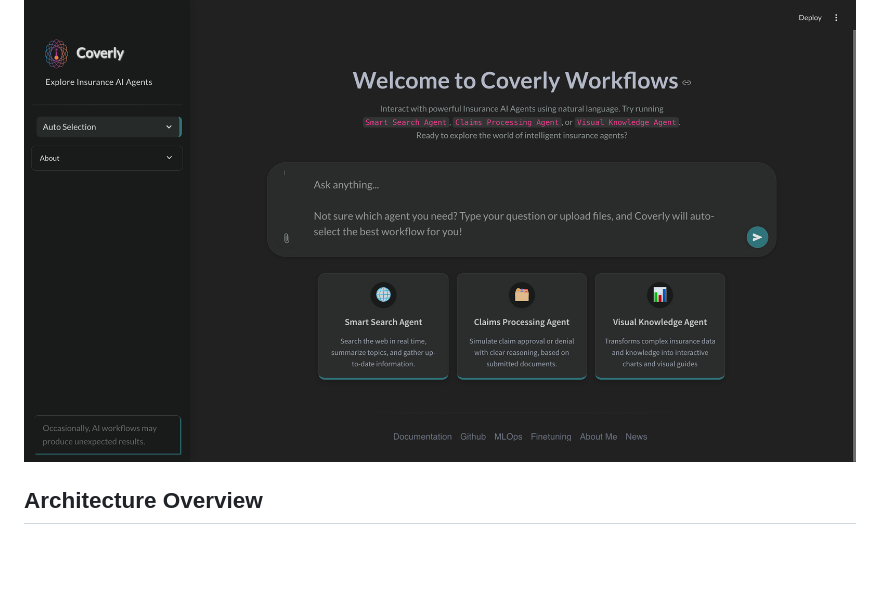
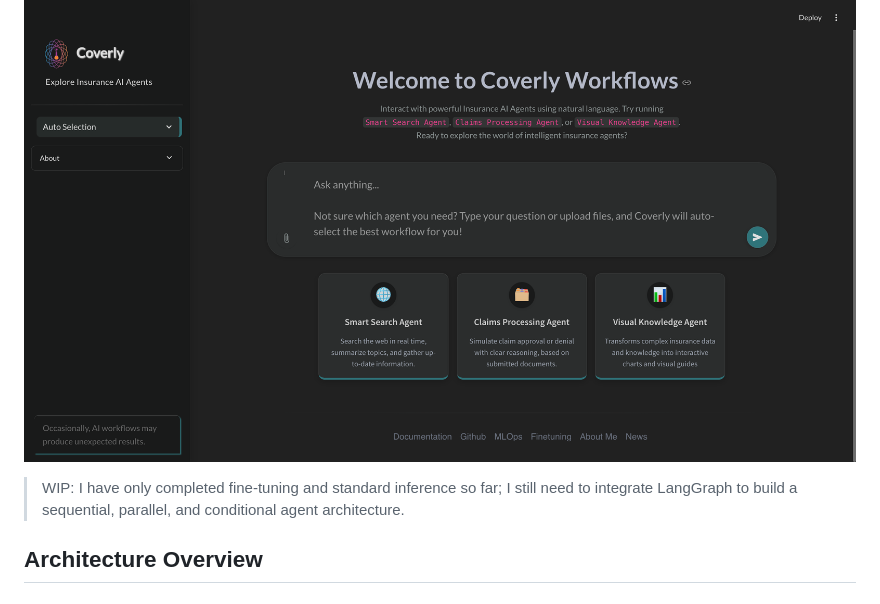
Before and after one commit to raj-maharajwala/Insurance-Chatbot-Fine-tuning-GPT2-Llama3, a Markdown page: readme.md, the part around the change. GitHub-like rendering; blank space fills up the shorter version.

Commit message:
Update README with project status and future plans
Added a note about the current state of the project and future work.

```diff
--- a/readme.md
+++ b/readme.md
@@ -9,6 +9,7 @@ A production-ready insurance domain chatbot. This model is a domain-specific lan
 
 
 ![Chatbot Demo 1](ai_agent_chatbot.png)
+> WIP: I have only completed fine-tuning and standard inference so far; I still need to integrate LangGraph to build a sequential, parallel, and conditional agent architecture.
 
 ## Architecture Overview
 
```
